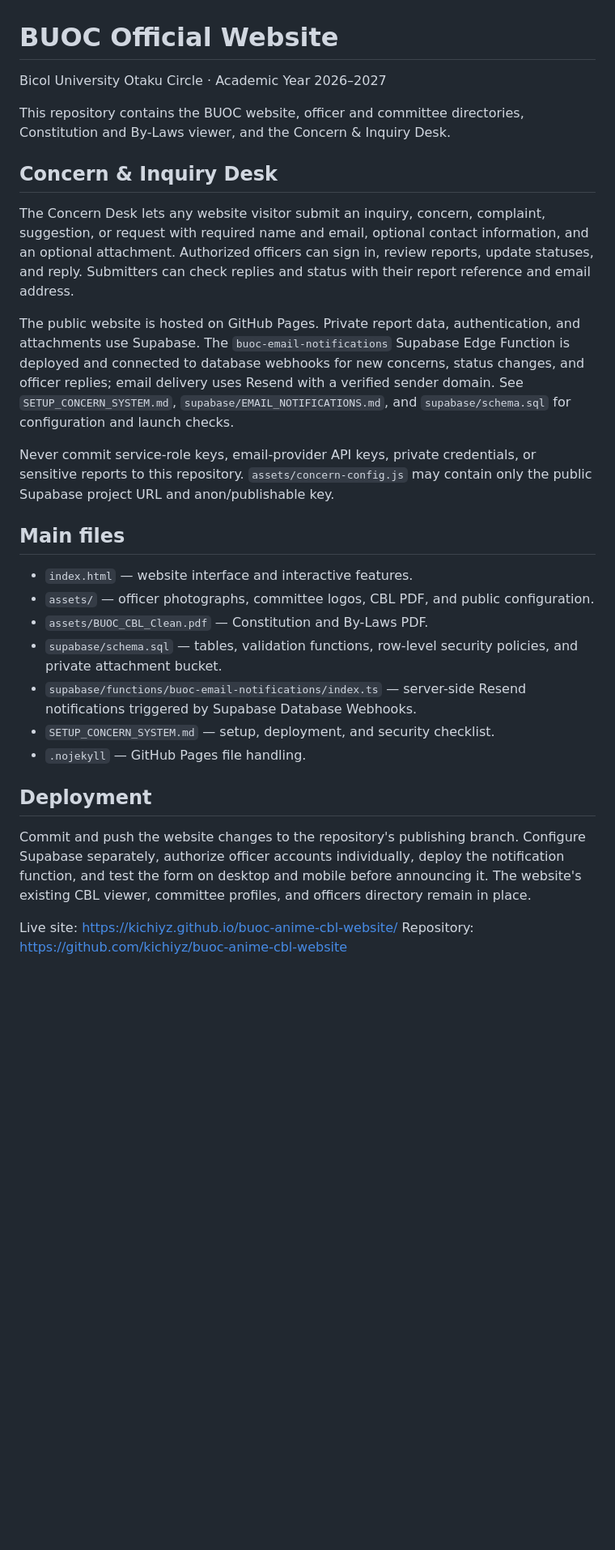
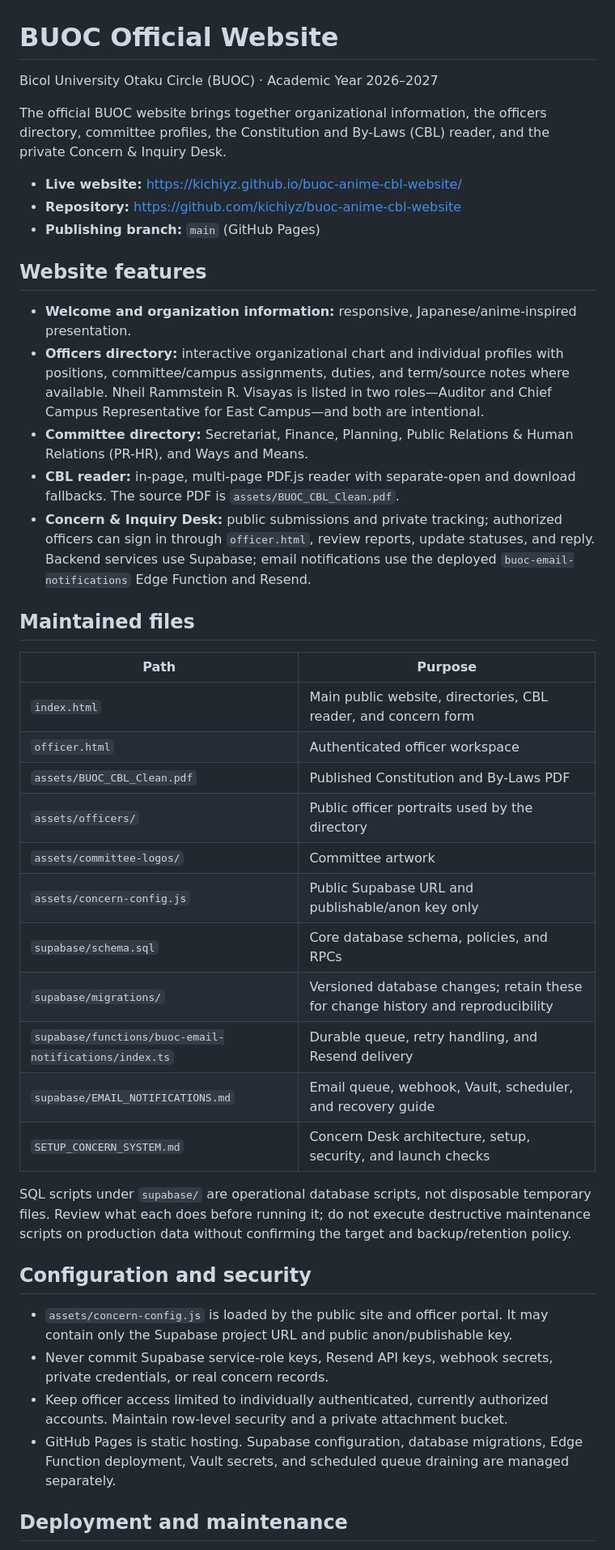
Before and after one commit to kichiyz/buoc-anime-cbl-website, a Markdown page: README.md, the part around one of its changes. Shown at 81% size. GitHub-like rendering; blank space fills up the shorter version.

Commit message:
docs: refresh BUOC website README

```diff
--- a/README.md
+++ b/README.md
@@ -1,31 +1,45 @@
 # BUOC Official Website
 
-Bicol University Otaku Circle · Academic Year 2026–2027
+Bicol University Otaku Circle (BUOC) · Academic Year 2026–2027
 
-This repository contains the BUOC website, officer and committee directories, Constitution and By-Laws viewer, and the Concern & Inquiry Desk.
+The official BUOC website brings together organizational information, the officers directory, committee profiles, the Constitution and By-Laws (CBL) reader, and the private Concern & Inquiry Desk.
 
-## Concern & Inquiry Desk
+- **Live website:** https://kichiyz.github.io/buoc-anime-cbl-website/
+- **Repository:** https://github.com/kichiyz/buoc-anime-cbl-website
+- **Publishing branch:** `main` (GitHub Pages)
 
-The Concern Desk lets any website visitor submit an inquiry, concern, complaint, suggestion, or request with required name and email, optional contact information, and an optional attachment. Authorized officers can sign in, review reports, update statuses, and reply. Submitters can check replies and status with their report reference and email address.
+## Website features
 
-The public website is hosted on GitHub Pages. Private report data, authentication, and attachments use Supabase. The `buoc-email-notifications` Supabase Edge Function is deployed and connected to database webhooks for new concerns, status changes, and officer replies; email delivery uses Resend with a verified sender domain. See `SETUP_CONCERN_SYSTEM.md`, `supabase/EMAIL_NOTIFICATIONS.md`, and `supabase/schema.sql` for configuration and launch checks.
+- **Welcome and organization information:** responsive, Japanese/anime-inspired presentation.
+- **Officers directory:** interactive organizational chart and individual profiles with positions, committee/campus assignments, duties, and term/source notes where available. Nheil Rammstein R. Visayas is listed in two roles—Auditor and Chief Campus Representative for East Campus—and both are intentional.
+- **Committee directory:** Secretariat, Finance, Planning, Public Relations & Human Relations (PR-HR), and Ways and Means.
+- **CBL reader:** in-page, multi-page PDF.js reader with separate-open and download fallbacks. The source PDF is `assets/BUOC_CBL_Clean.pdf`.
+- **Concern & Inquiry Desk:** public submissions and private tracking; authorized officers can sign in through `officer.html`, review reports, update statuses, and reply. Backend services use Supabase; email notifications use the deployed `buoc-email-notifications` Edge Function and Resend.
 
-Never commit service-role keys, email-provider API keys, private credentials, or sensitive reports to this repository. `assets/concern-config.js` may contain only the public Supabase project URL and anon/publishable key.
+## Maintained files
 
-## Main files
+| Path | Purpose |
+|---|---|
+| `index.html` | Main public website, directories, CBL reader, and concern form |
+| `officer.html` | Authenticated officer workspace |
+| `assets/BUOC_CBL_Clean.pdf` | Published Constitution and By-Laws PDF |
+| `assets/officers/` | Public officer portraits used by the directory |
+| `assets/committee-logos/` | Committee artwork |
+| `assets/concern-config.js` | Public Supabase URL and publishable/anon key only |
+| `supabase/schema.sql` | Core database schema, policies, and RPCs |
+| `supabase/migrations/` | Versioned database changes; retain these for change history and reproducibility |
+| `supabase/functions/buoc-email-notifications/index.ts` | Durable queue, retry handling, and Resend delivery |
+| `supabase/EMAIL_NOTIFICATIONS.md` | Email queue, webhook, Vault, scheduler, and recovery guide |
+| `SETUP_CONCERN_SYSTEM.md` | Concern Desk architecture, setup, security, and launch checks |
 
-- `index.html` — website interface and interactive features.
-- `assets/` — officer photographs, committee logos, CBL PDF, and public configuration.
-- `assets/BUOC_CBL_Clean.pdf` — Constitution and By-Laws PDF.
-- `supabase/schema.sql` — tables, validation functions, row-level security policies, and private attachment bucket.
-- `supabase/functions/buoc-email-notifications/index.ts` — server-side Resend notifications triggered by Supabase Database Webhooks.
-- `SETUP_CONCERN_SYSTEM.md` — setup, deployment, and security checklist.
-- `.nojekyll` — GitHub Pages file handling.
+SQL scripts under `supabase/` are operational database scripts, not disposable temporary files. Review what each does before running it; do not execute destructive maintenance scripts on production data without confirming the target and backup/retention policy.
 
-## Deployment
+## Configuration and security
 
-Commit and push the website changes to the repository's publishing branch. Configure Supabase separately, authorize officer accounts individually, deploy the notification function, and test the form on desktop and mobile before announcing it. The website's existing CBL viewer, committee profiles, and officers directory remain in place.
+- `assets/concern-config.js` is loaded by the public site and officer portal. It may contain only the Supabase project URL and public anon/publishable key.
+- Never commit Supabase service-role keys, Resend API keys, webhook secrets, private credentials, or real concern records.
+- Keep officer access limited to individually authenticated, currently authorized accounts. Maintain row-level security and a private attachment bucket.
+- GitHub Pages is static hosting. Supabase configuration, database migrations, Edge Function deployment, Vault secrets, and scheduled queue draining are managed separately.
 
-Live site: https://kichiyz.github.io/buoc-anime-cbl-website/
-Repository: https://github.com/kichiyz/buoc-anime-cbl-website
+## Deployment and maintenance
 
```
Also changed, not shown: other parts of README.md (+8 -9 lines).
